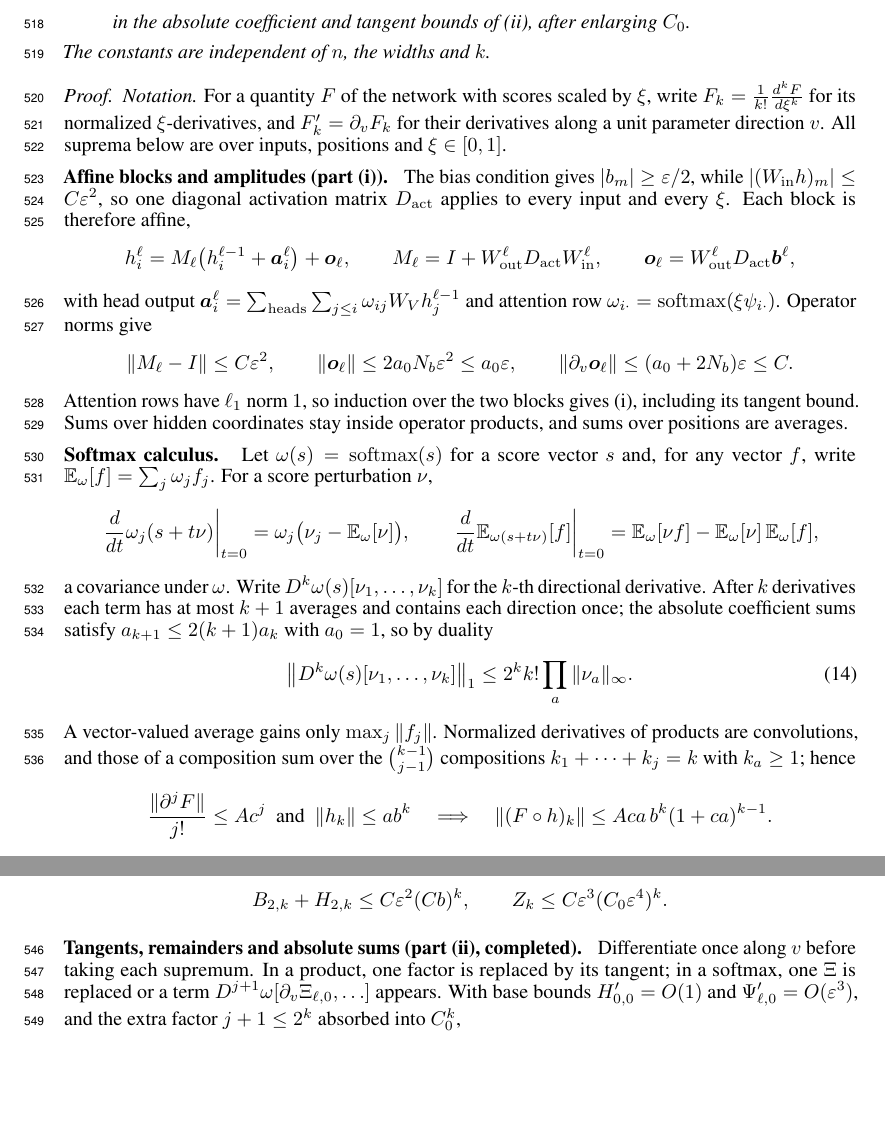
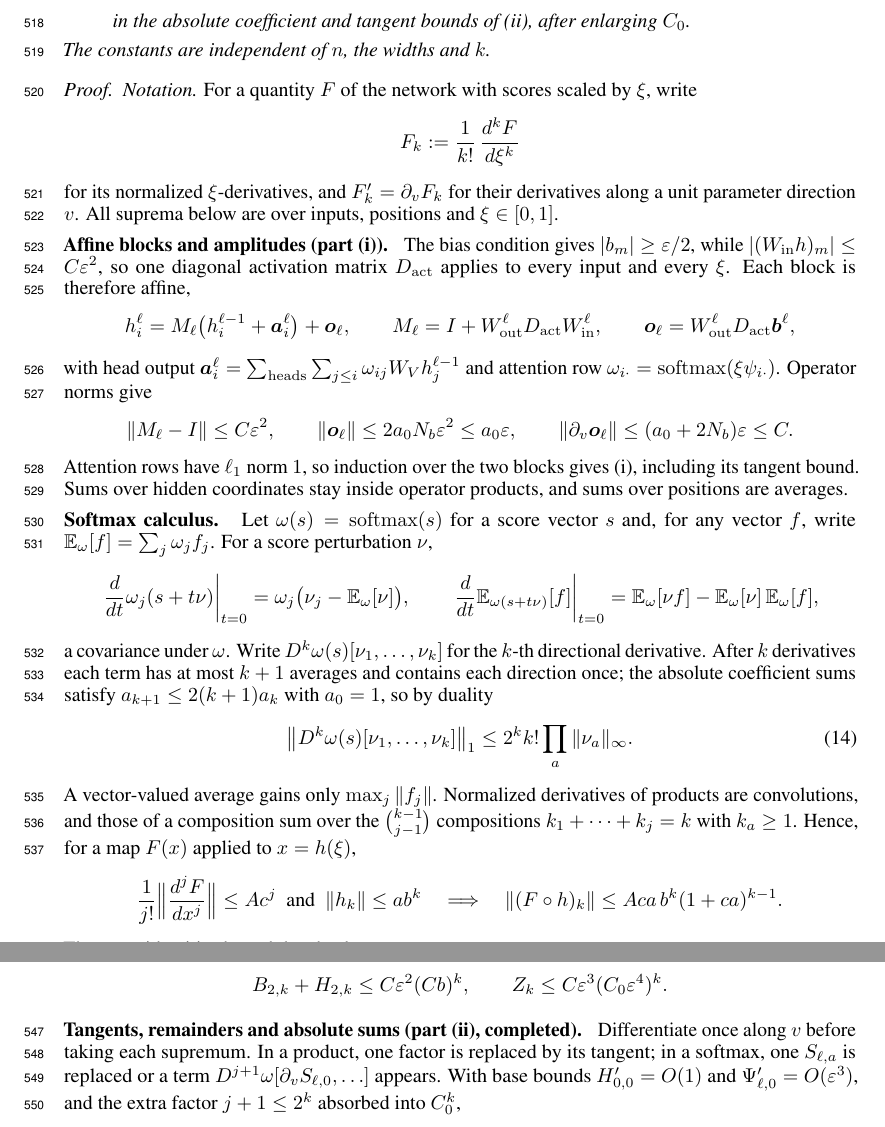
Before and after one commit to aayushmanda/Trace, a LaTeX paper (Paper/main.tex, which reads Paper/appendix.tex): two parts of pages 15 and 16 of 32, joined at a grey line, cut so that both start at the same text, the shorter picture padded with empty space. Compiled offline with pdfLaTeX.

Commit message:
Prop C.2 proof: Leibniz derivative in the composition rule, displayed F_k definition, scaled-score bound S instead of Xi
Co-Authored-By: Claude Opus 5.5 <noreply@anthropic.com>

```diff
--- a/Paper/appendix.tex
+++ b/Paper/appendix.tex
@@ -430,8 +430,11 @@ The constants are independent of $n$, the widths and $k$.
 \end{proposition}
 
 \begin{proof}
-\emph{Notation.} For a quantity $F$ of the network with scores scaled by $\xi$, write $F_k=\tfrac1{k!}\tfrac{d^kF}{d\xi^k}$ for its
-normalized $\xi$-derivatives, and $F'_k=\partial_vF_k$ for their derivatives along a unit parameter direction $v$. All suprema below
+\emph{Notation.} For a quantity $F$ of the network with scores scaled by $\xi$, write
+\[
+ F_k:=\frac1{k!}\,\frac{d^kF}{d\xi^k}
+\]
+for its normalized $\xi$-derivatives, and $F'_k=\partial_vF_k$ for their derivatives along a unit parameter direction $v$. All suprema below
 are over inputs, positions and $\xi\in[0,1]$.
 
 \proofstep{Affine blocks and amplitudes (part (i)).}
@@ -470,9 +473,10 @@ $a_{k+1}\le2(k+1)a_k$ with $a_0=1$, so by duality
  \label{eq:softmax-avg}
 \end{equation}
 A vector-valued average gains only $\max_j\|f_j\|$. Normalized derivatives of products are convolutions, and those of a
-composition sum over the $\binom{k-1}{j-1}$ compositions $k_1+\cdots+k_j=k$ with $k_a\ge1$; hence
-\[
- \frac{\|\partial^jF\|}{j!}\le Ac^j\ \text{ and }\ \|h_k\|\le ab^k
+composition sum over the $\binom{k-1}{j-1}$ compositions $k_1+\cdots+k_j=k$ with $k_a\ge1$. Hence, for a map $F(x)$ applied to
+$x=h(\xi)$,
+\[
+ \frac1{j!}\Bigl\|\frac{d^jF}{dx^j}\Bigr\|\le Ac^j\ \text{ and }\ \|h_k\|\le ab^k
  \quad\Longrightarrow\quad
  \|(F\circ h)_k\|\le Aca\,b^k(1+ca)^{k-1}.
 \]
@@ -507,7 +511,7 @@ and block $2$ gives $\Psi_{2,k}\le C\initscale^5(k+1)b^k$, hence $\Xi_{2,k}\le C
 
 \proofstep{Tangents, remainders and absolute sums (part (ii), completed).}
 Differentiate once along $v$ before taking each supremum. In a product, one factor is replaced by its tangent; in a softmax, one
-$\Xi$ is replaced or a term $D^{j+1}\omega[\partial_v\Xi_{\ell,0},\ldots]$ appears. With base bounds $H'_{0,0}=O(1)$ and
+$S_{\ell,a}$ is replaced or a term $D^{j+1}\omega[\partial_vS_{\ell,0},\ldots]$ appears. With base bounds $H'_{0,0}=O(1)$ and
 $\Psi'_{\ell,0}=O(\initscale^3)$, and the extra factor $j+1\le2^k$ absorbed into $C_0^k$,
 \[
  U'_{\ell,k}\le C\initscale^{-1}(C_0\initscale^4)^k,
```
Also changed, not shown: Paper/appendix.tex (8 more changed lines).
